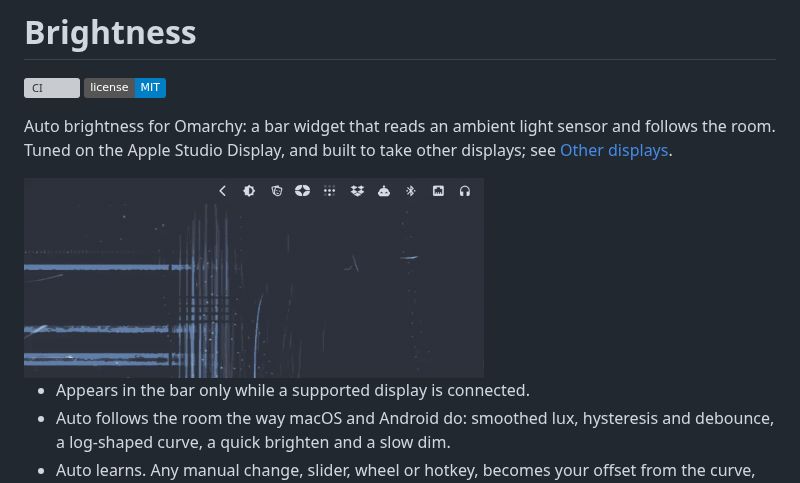
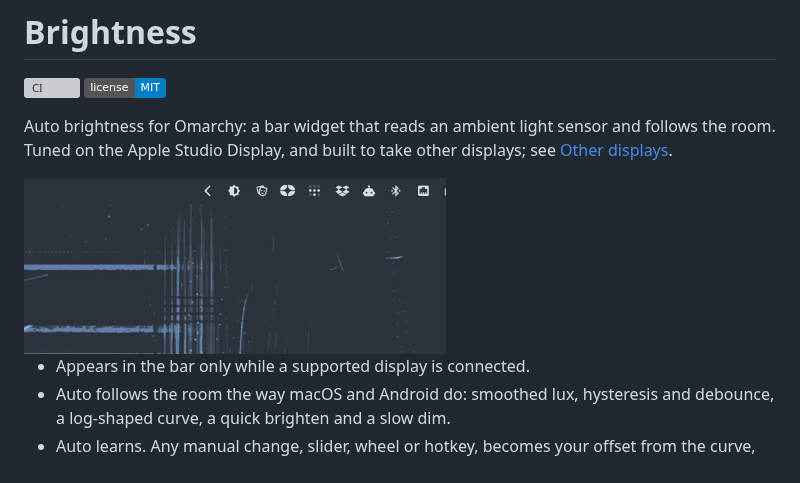
Before and after one commit to joaodrp/omarchy-auto-brightness, a Markdown page: README.md, the part around the change. Drawn GitHub-style; pictures changed too: docs/demo.gif; badges without logos; grey boxes are pictures that could not be loaded.

Commit message:
docs: reframe the demo clip with equal margins
Co-Authored-By: Claude Fable 5.1 <noreply@anthropic.com>
Claude-Session: https://claude.ai/code/session_01YXCN9yX8Lcmd8vDE2rLNDM

```diff
--- a/README.md
+++ b/README.md
@@ -7,7 +7,7 @@ Auto brightness for Omarchy: a bar widget that reads an ambient light
 sensor and follows the room. Tuned on the Apple Studio Display, and built
 to take other displays; see [Other displays](#other-displays).
 
-<img src="docs/demo.gif" alt="The panel open under the bar: a nudge on the slider becomes Auto +6, a jump becomes Auto -35, restore ramps back to the curve, and the chip switches to Manual and back" width="460">
+<img src="docs/demo.gif" alt="The panel open under the bar: a nudge on the slider becomes Auto +6, a jump becomes Auto -35, restore ramps back to the curve, and the chip switches to Manual and back" width="422">
 
 - Appears in the bar only while a supported display is connected.
 - Auto follows the room the way macOS and Android do: smoothed lux,
```
Also changed, not shown: CONTRIBUTING.md (+2 -2 lines), 1 other file.
